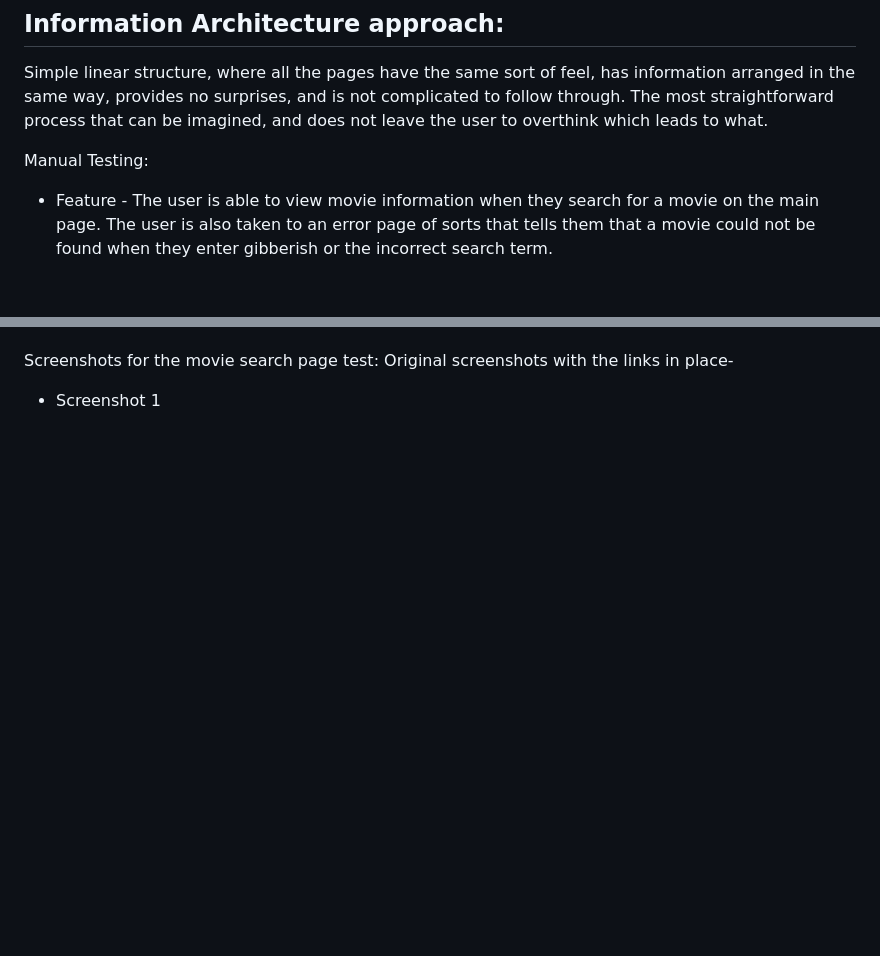
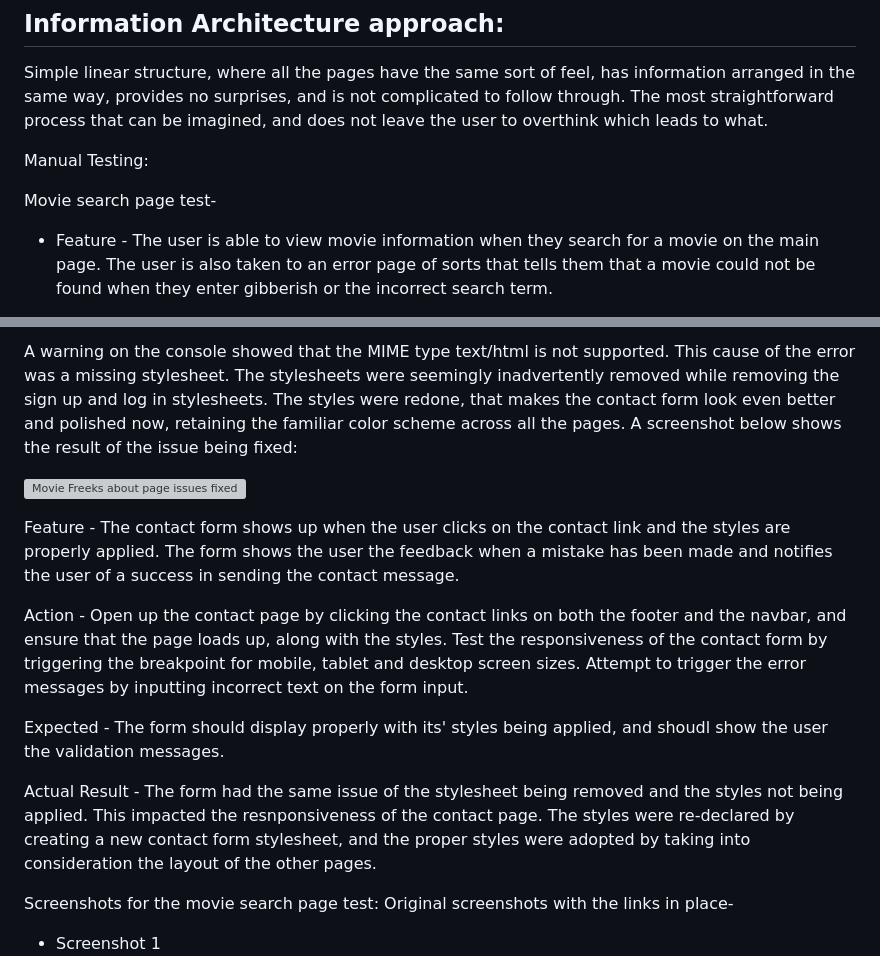
Before and after one commit to Anadil90/movie-freeks, a Markdown page: README.md, 2 parts joined by grey strips. GitHub-like rendering; blank space fills up the shorter version; grey boxes are pictures that could not be loaded.

```diff
--- a/README.md
+++ b/README.md
@@ -246,6 +246,8 @@ Simple linear structure, where all the pages have the same sort of feel, has inf
 
 Manual Testing:
 
+Movie search page test-
+
 - Feature - The user is able to view movie information when they search for a movie on the main page. The user is also taken to an error page of sorts that tells them that a movie could not be found when they enter gibberish or the incorrect search term.
 
 - Action- Search for a few movies on the main page, and ensure that the searches show up, providing screenshots for the search results to document the success. Enter gibbesrish or just random mixed up text to trigger the error page and make sure the error message is present on the page.
@@ -256,3 +288,14 @@ Manual Testing:
+A warning on the console showed that the MIME type text/html is not supported. This cause of the error was a missing stylesheet. The stylesheets were seemingly inadvertently removed while removing the sign up and log in stylesheets. The styles were redone, that makes the contact form look even better and polished now, retaining the familiar color scheme across all the pages. A screenshot below shows the result of the issue being fixed:
+
+![Movie Freeks about page issues fixed](./assets/images/)
+
+Feature - The contact form shows up when the user clicks on the contact link and the styles are properly applied. The form shows the user the feedback when a mistake has been made and notifies the user of a success in sending the contact message.
+
+Action - Open up the contact page by clicking the contact links on both the footer and the navbar, and ensure that the page loads up, along with the styles. Test the responsiveness of the contact form by triggering the breakpoint for mobile, tablet and desktop screen sizes. Attempt to trigger the error messages by inputting incorrect text on the form input.
+
+Expected - The form should display properly with its' styles being applied, and shoudl show the user the validation messages.
+
+Actual Result - The form had the same issue of the stylesheet being removed and the styles not being applied. This impacted the resnponsiveness of the contact page. The styles were re-declared by creating a new contact form stylesheet, and the proper styles were adopted by taking into consideration the layout of the other pages.
 
 Screenshots for the movie search page test:
 Original screenshots with the links in place-
```
Also changed, not shown: other parts of README.md (+31 -0 lines), assets/images/MIME_type_error.png (added), assets/images/about_page_test.png (added), image.png (added), 3 other files.
